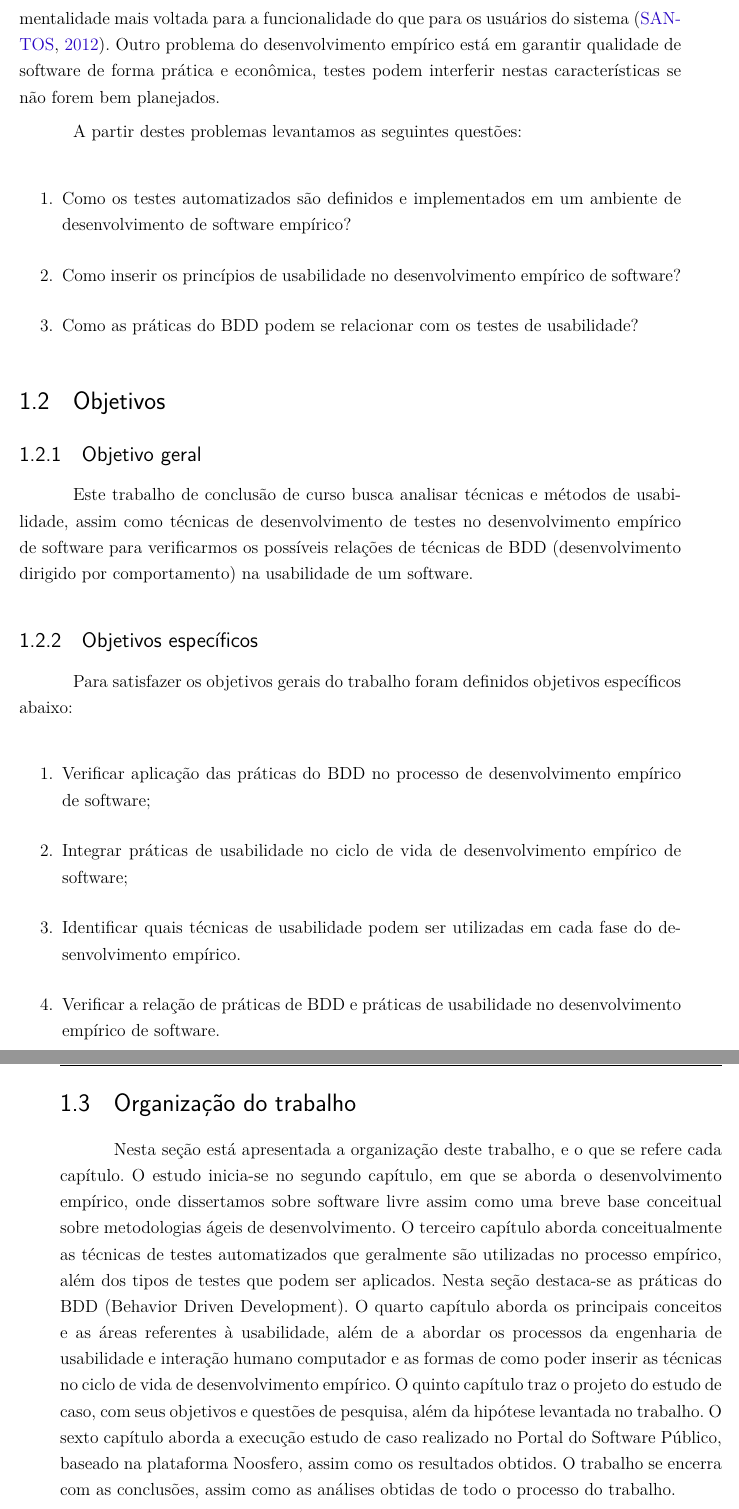
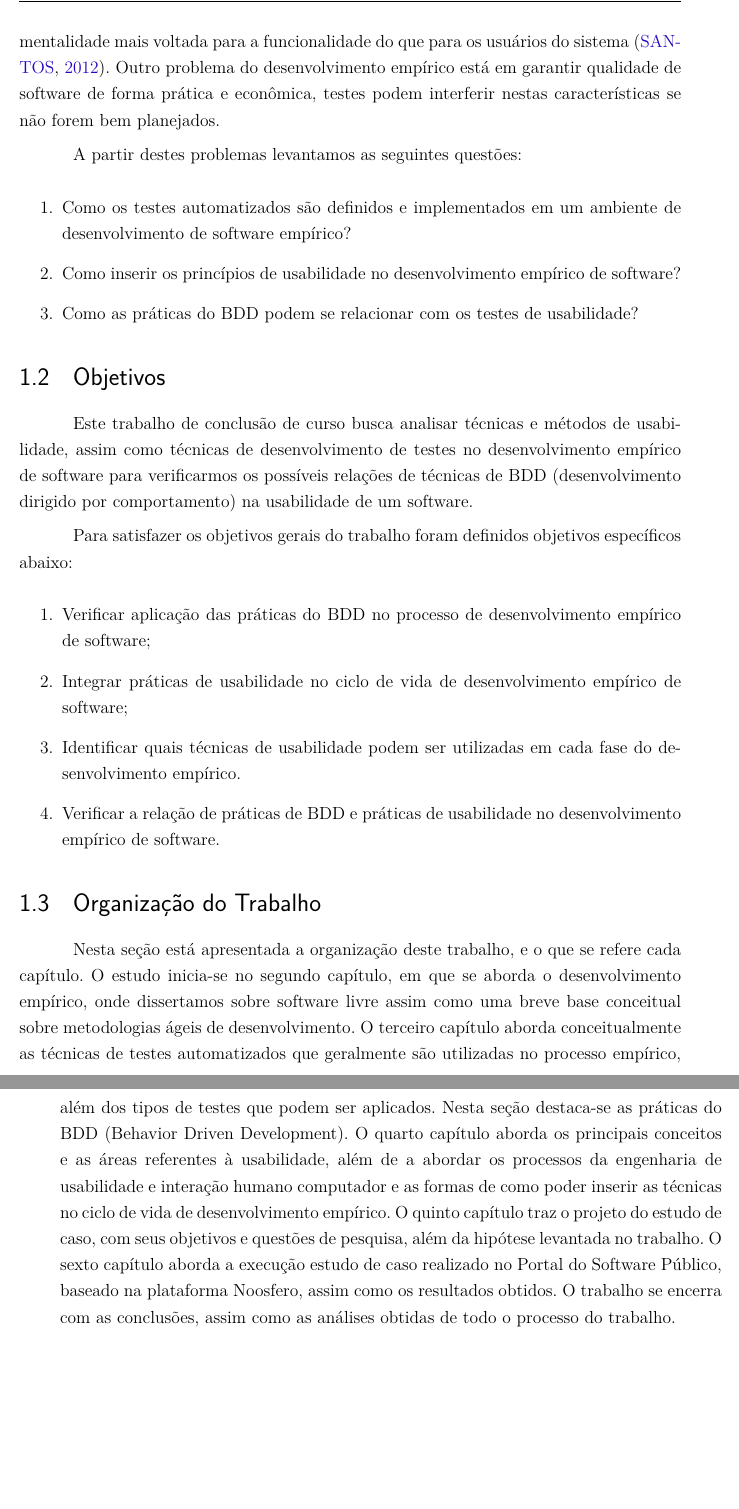
Before and after one commit to riurick/tcc_texto, a LaTeX thesis (tcc.tex, which reads capitulos/1-introducao.tex): two parts of pages 20 and 21 of 95, joined at a grey line, cut so that both start at the same text, the shorter picture padded with empty space. Compiled offline with pdfLaTeX.

Commit message:
Revisao de formatacao

```diff
--- a/capitulos/1-introducao.tex
+++ b/capitulos/1-introducao.tex
@@ -38,12 +38,7 @@ A partir destes problemas levantamos as seguintes questões:
 
 \section{Objetivos}
 
-\subsection{Objetivo geral}
-
 Este trabalho de conclusão de curso busca analisar técnicas e métodos de usabilidade, assim como técnicas de desenvolvimento de testes no desenvolvimento empírico de software para verificarmos os possíveis relações de técnicas de BDD (desenvolvimento dirigido por comportamento) na usabilidade de um software.
-
-
-\subsection{Objetivos específicos}
 
 Para satisfazer os objetivos gerais do trabalho foram definidos objetivos específicos abaixo:
 
@@ -54,7 +49,7 @@ Para satisfazer os objetivos gerais do trabalho foram definidos objetivos espec
 \item Verificar a relação de práticas de BDD e práticas de usabilidade no desenvolvimento empírico de software.
 \end{enumerate}
 
-\section{Organização do trabalho}
+\section{Organização do Trabalho}
 
 
 Nesta seção está apresentada a organização deste trabalho, e o que se refere cada capítulo.
```
